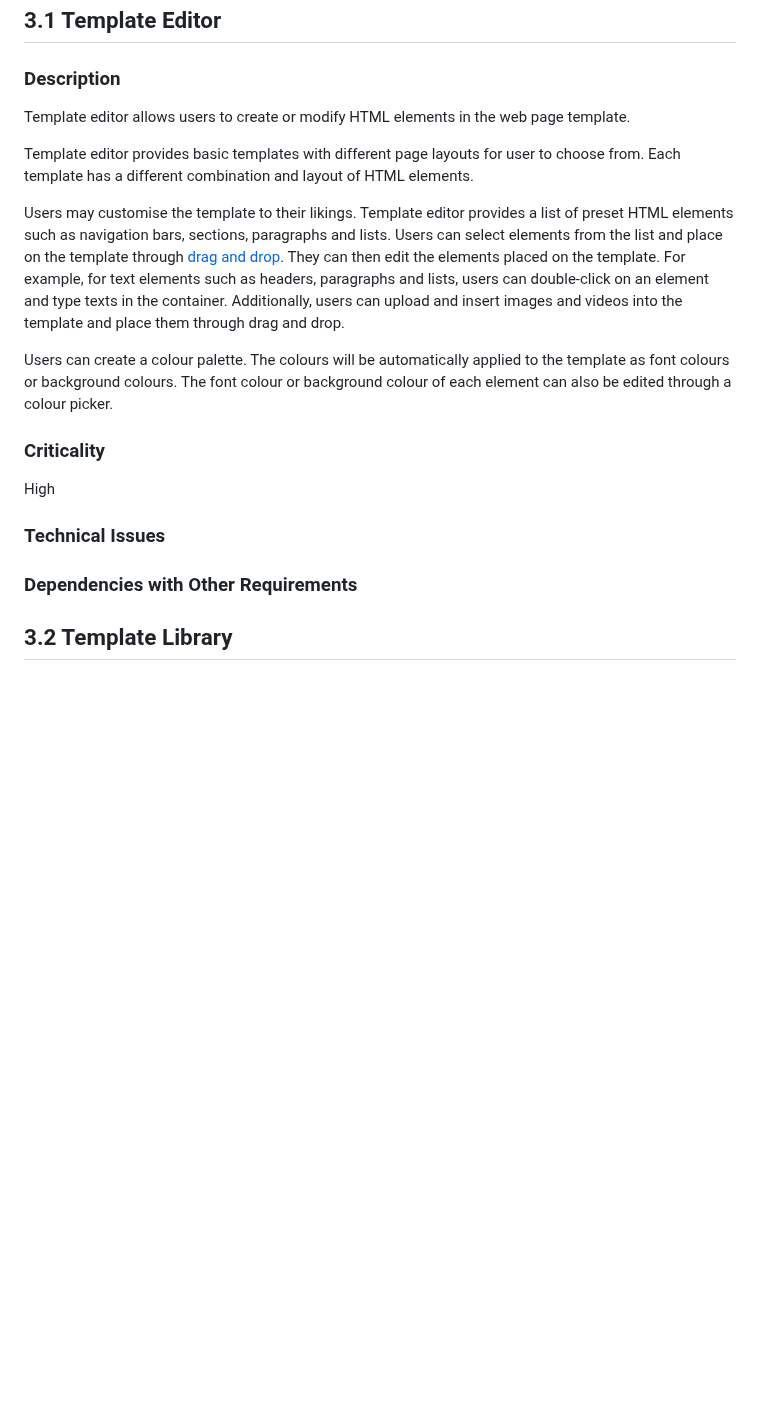
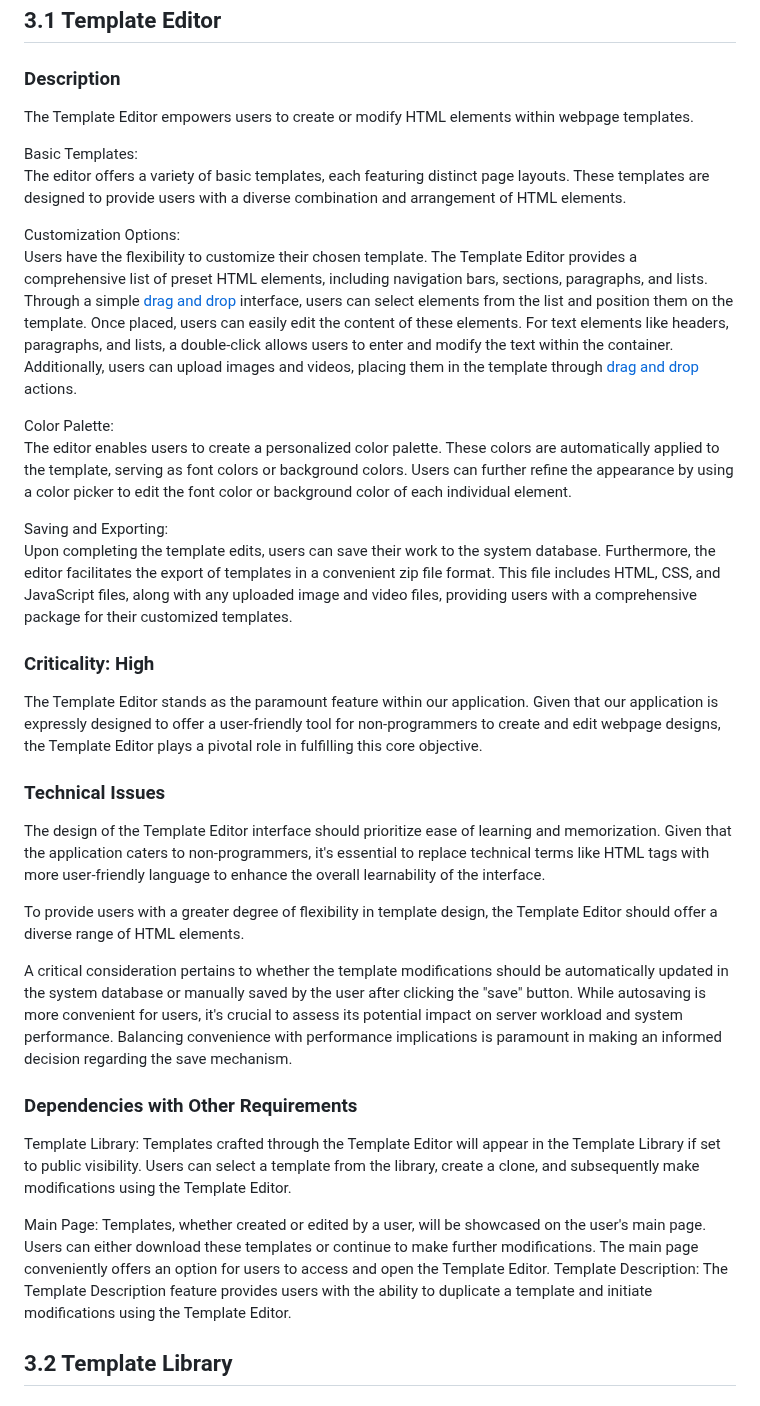
Before and after one commit to Anumak77/Codease, a Markdown page: functional_spec/Functional_Specification.md, the part around the change. Rendered like a GitHub page; blank space fills up the shorter version.

Commit message:
Added Template Editor in section 3

```diff
--- a/functional_spec/Functional_Specification.md
+++ b/functional_spec/Functional_Specification.md
@@ -41,28 +41,44 @@ In graphical user interfaces for computers, drag and drop is a gesture performed
 
 ### Description
 
-Template editor allows users to create or modify HTML elements in the web page template.
+The Template Editor empowers users to create or modify HTML elements within webpage templates.
 
-Template editor provides basic templates with different page layouts for user to choose from.
-Each template has a different combination and layout of HTML elements.
+Basic Templates:
+The editor offers a variety of basic templates, each featuring distinct page layouts. These templates are designed to provide users with a diverse combination and arrangement of HTML elements.
 
-Users may customise the template to their likings.
-Template editor provides a list of preset HTML elements such as navigation bars, sections, paragraphs and lists.
-Users can select elements from the list and place on the template through [drag and drop](https://gitlab.computing.dcu.ie/wooh2/2024-ca326-aumak-customwebpagegenerator/-/blob/main/functional_spec/Functional_Specification.md?ref_type=heads#drag-and-drop).
-They can then edit the elements placed on the template.
-For example, for text elements such as headers, paragraphs and lists, users can double-click on an element and type texts in the container.
-Additionally, users can upload and insert images and videos into the template and place them through drag and drop.
+Customization Options:
+Users have the flexibility to customize their chosen template. The Template Editor provides a comprehensive list of preset HTML elements, including navigation bars, sections, paragraphs, and lists. Through a simple [drag and drop](https://gitlab.computing.dcu.ie/wooh2/2024-ca326-aumak-customwebpagegenerator/-/blob/main/functional_spec/Functional_Specification.md?ref_type=heads#drag-and-drop) interface, users can select elements from the list and position them on the template. Once placed, users can easily edit the content of these elements. For text elements like headers, paragraphs, and lists, a double-click allows users to enter and modify the text within the container. Additionally, users can upload images and videos, placing them in the template through [drag and drop](https://gitlab.computing.dcu.ie/wooh2/2024-ca326-aumak-customwebpagegenerator/-/blob/main/functional_spec/Functional_Specification.md?ref_type=heads#drag-and-drop) actions.
 
-Users can create a colour palette. The colours will be automatically applied to the template as font colours or background colours.
-The font colour or background colour of each element can also be edited through a colour picker.
+Color Palette:
+The editor enables users to create a personalized color palette. These colors are automatically applied to the template, serving as font colors or background colors. Users can further refine the appearance by using a color picker to edit the font color or background color of each individual element.
 
-### Criticality
+Saving and Exporting:
+Upon completing the template edits, users can save their work to the system database. Furthermore, the editor facilitates the export of templates in a convenient zip file format. This file includes HTML, CSS, and JavaScript files, along with any uploaded image and video files, providing users with a comprehensive package for their customized templates.
 
-High
+### Criticality: High
+
+The Template Editor stands as the paramount feature within our application. Given that our application is expressly designed to offer a user-friendly tool for non-programmers to create and edit webpage designs, the Template Editor plays a pivotal role in fulfilling this core objective.
 
 ### Technical Issues
 
+The design of the Template Editor interface should prioritize ease of learning and memorization. Given that the application caters to non-programmers, it's essential to replace technical terms like HTML tags with more user-friendly language to enhance the overall learnability of the interface.
+
+To provide users with a greater degree of flexibility in template design, the Template Editor should offer a diverse range of HTML elements.
+
+A critical consideration pertains to whether the template modifications should be automatically updated in the system database or manually saved by the user after clicking the "save" button. While autosaving is more convenient for users, it's crucial to assess its potential impact on server workload and system performance. Balancing convenience with performance implications is paramount in making an informed decision regarding the save mechanism.
+
 ### Dependencies with Other Requirements
+
+Template Library:
+Templates crafted through the Template Editor will appear in the Template Library if set to public visibility.
+Users can select a template from the library, create a clone, and subsequently make modifications using the Template Editor.
+
+Main Page:
+Templates, whether created or edited by a user, will be showcased on the user's main page.
+Users can either download these templates or continue to make further modifications.
+The main page conveniently offers an option for users to access and open the Template Editor.
+Template Description:
+The Template Description feature provides users with the ability to duplicate a template and initiate modifications using the Template Editor.
 
 ## 3.2 Template Library
 
```
